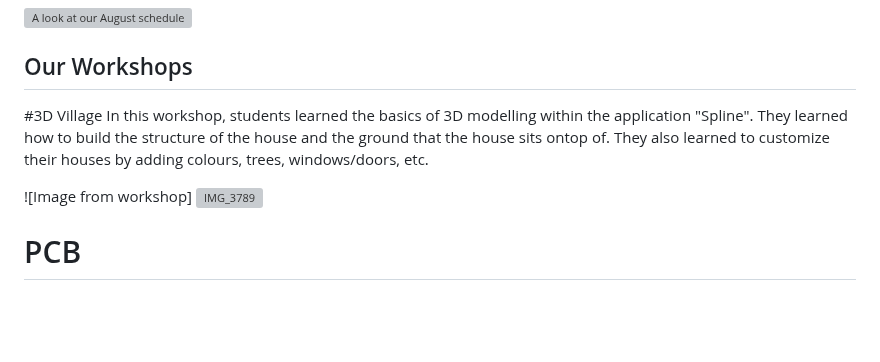
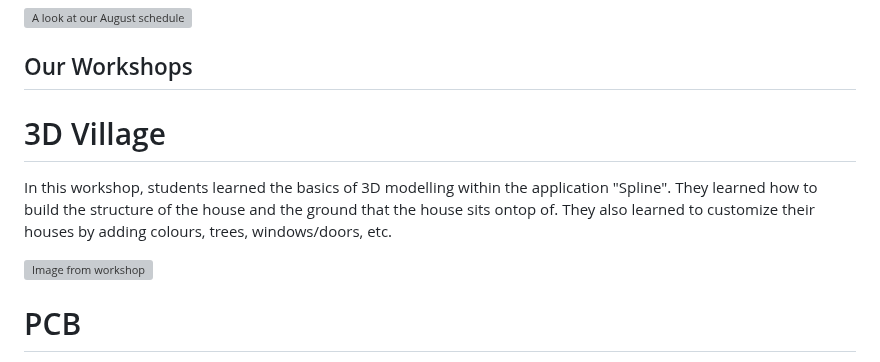
Before and after one commit to emma-x1/Toronto-DoS-Celestial, a Markdown page: README.md, the part around the change. GitHub-like rendering; blank space fills up the shorter version; grey boxes are pictures that could not be loaded.

```diff
--- a/README.md
+++ b/README.md
@@ -30,10 +30,10 @@ We also wanted to empower members of our team to learn from established women in
 
 ## Our Workshops
 
-#3D Village
+# 3D Village
 In this workshop, students learned the basics of 3D modelling within the application "Spline". They learned how to build the structure of the house and the ground that the house sits ontop of. They also learned to customize their houses by adding colours, trees, windows/doors, etc.
 
-![Image from workshop] ![IMG_3789](https://github.com/user-attachments/assets/db2f440f-e005-4cb1-9764-2e825d61cc3b)
+![Image from workshop](https://github.com/user-attachments/assets/db2f440f-e005-4cb1-9764-2e825d61cc3b)
 
 # PCB
 In this workshop, students learned the basics of printed circuit board design! They created a light with a battery, LED, resistor, and switch using a software EasyEDA. They also personalized their PCBs by outlining it different shapes. Attendees can receive a grant for their PCB using Hack Club's program [Onboard](https://github.com/hackclub/OnBoard).
```
